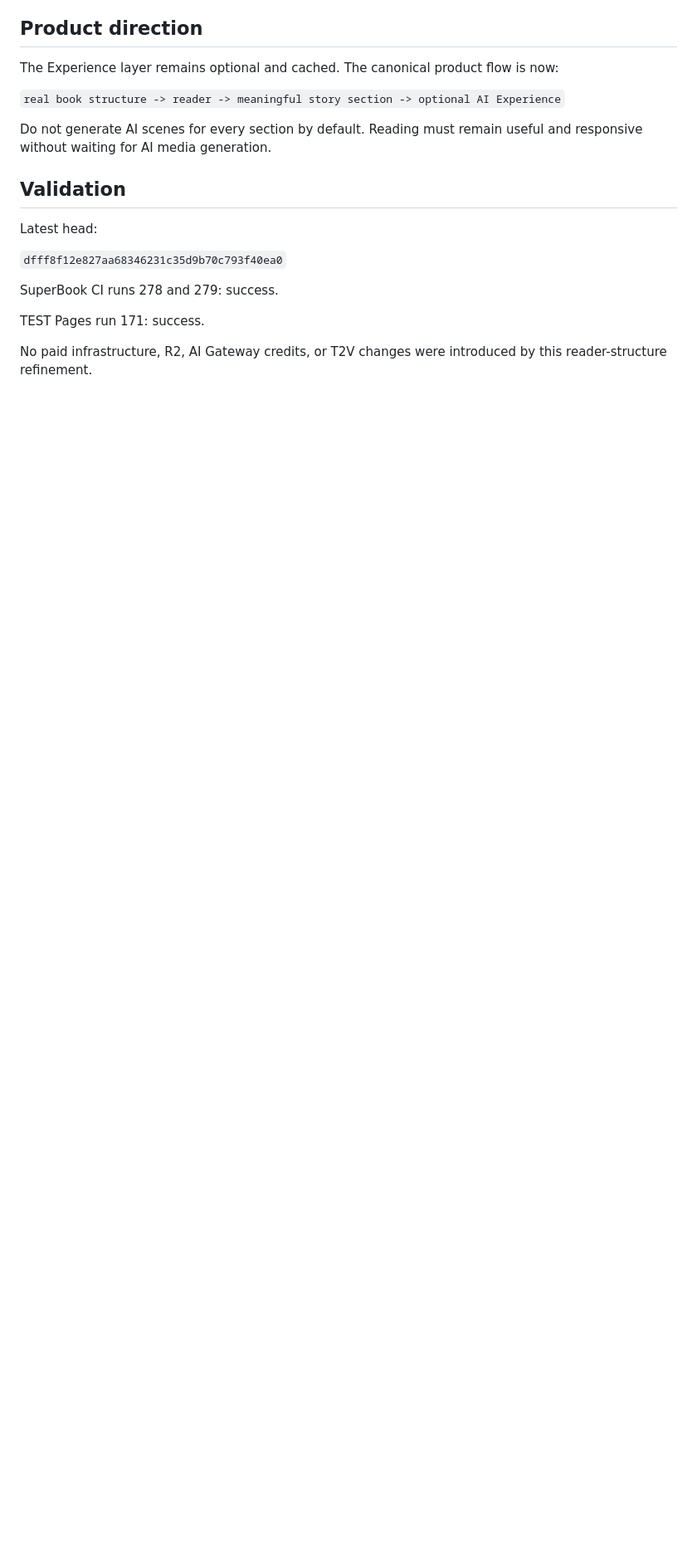
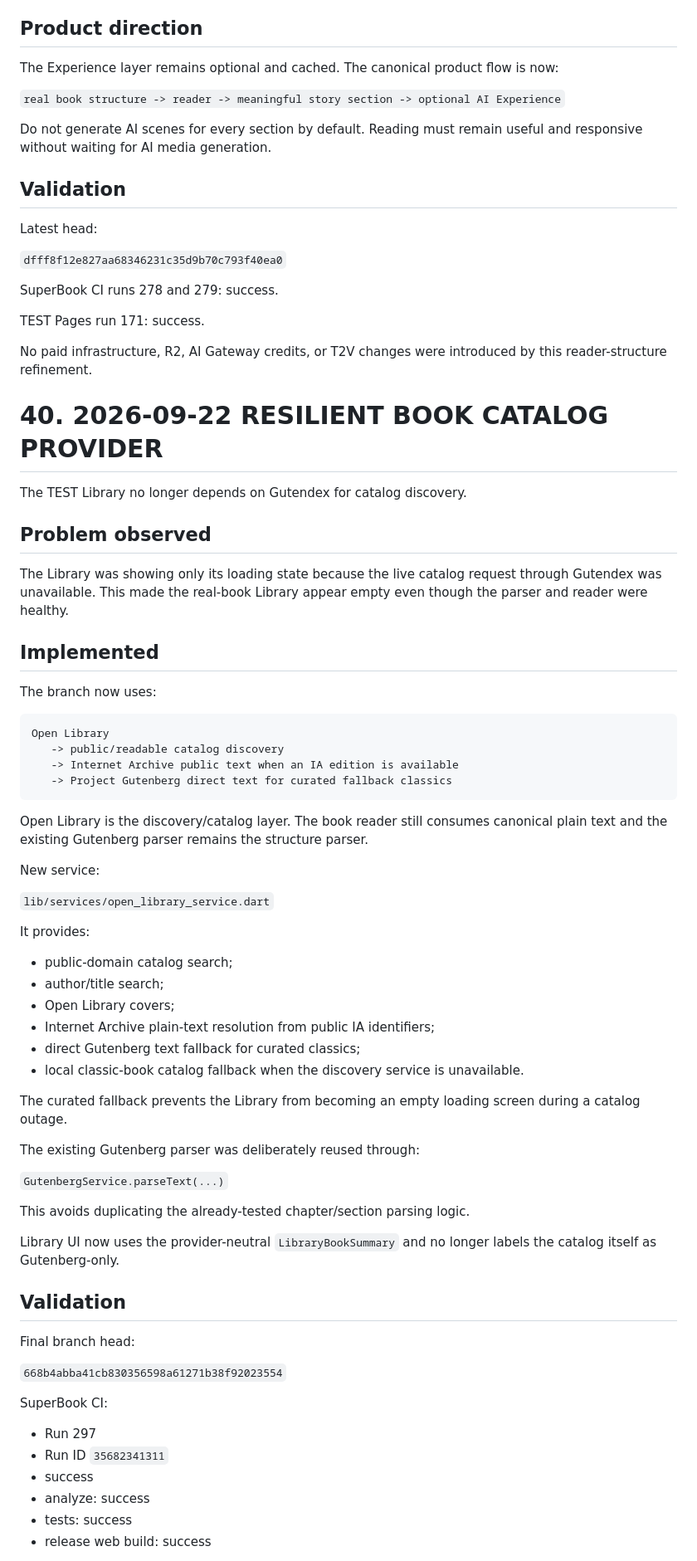
Before and after one commit to shivashisvicky/SuperBook, a Markdown page: docs/SUPERBOOK-AI-SCENE-HANDOFF.md, the part around one of its changes. Shown at 83% size. Rendered like a GitHub page; blank space fills up the shorter version.

Commit message:
docs: record resilient book catalog architecture

````diff
--- a/docs/SUPERBOOK-AI-SCENE-HANDOFF.md
+++ b/docs/SUPERBOOK-AI-SCENE-HANDOFF.md
@@ -1716,3 +1716,64 @@ SuperBook CI runs 278 and 279: success.
 TEST Pages run 171: success.
 
 No paid infrastructure, R2, AI Gateway credits, or T2V changes were introduced by this reader-structure refinement.
+
+
+# 40. 2026-09-22 RESILIENT BOOK CATALOG PROVIDER
+
+The TEST Library no longer depends on Gutendex for catalog discovery.
+
+## Problem observed
+
+The Library was showing only its loading state because the live catalog request through Gutendex was unavailable. This made the real-book Library appear empty even though the parser and reader were healthy.
+
+## Implemented
+
+The branch now uses:
+
+```
+Open Library
+   -> public/readable catalog discovery
+   -> Internet Archive public text when an IA edition is available
+   -> Project Gutenberg direct text for curated fallback classics
+```
+
+Open Library is the discovery/catalog layer. The book reader still consumes canonical plain text and the existing Gutenberg parser remains the structure parser.
+
+New service:
+
+`lib/services/open_library_service.dart`
+
+It provides:
+
+- public-domain catalog search;
+- author/title search;
+- Open Library covers;
+- Internet Archive plain-text resolution from public IA identifiers;
+- direct Gutenberg text fallback for curated classics;
+- local classic-book catalog fallback when the discovery service is unavailable.
+
+The curated fallback prevents the Library from becoming an empty loading screen during a catalog outage.
+
+The existing Gutenberg parser was deliberately reused through:
+
+`GutenbergService.parseText(...)`
+
+This avoids duplicating the already-tested chapter/section parsing logic.
+
+Library UI now uses the provider-neutral `LibraryBookSummary` and no longer labels the catalog itself as Gutenberg-only.
+
+## Validation
+
+Final branch head:
+
+`668b4abba41cb830356598a61271b38f92023554`
+
+SuperBook CI:
+
+- Run 297
+- Run ID `35682341311`
+- success
+- analyze: success
+- tests: success
+- release web build: success
+
````
Also changed, not shown: other parts of docs/SUPERBOOK-AI-SCENE-HANDOFF.md (+24 -0 lines).
